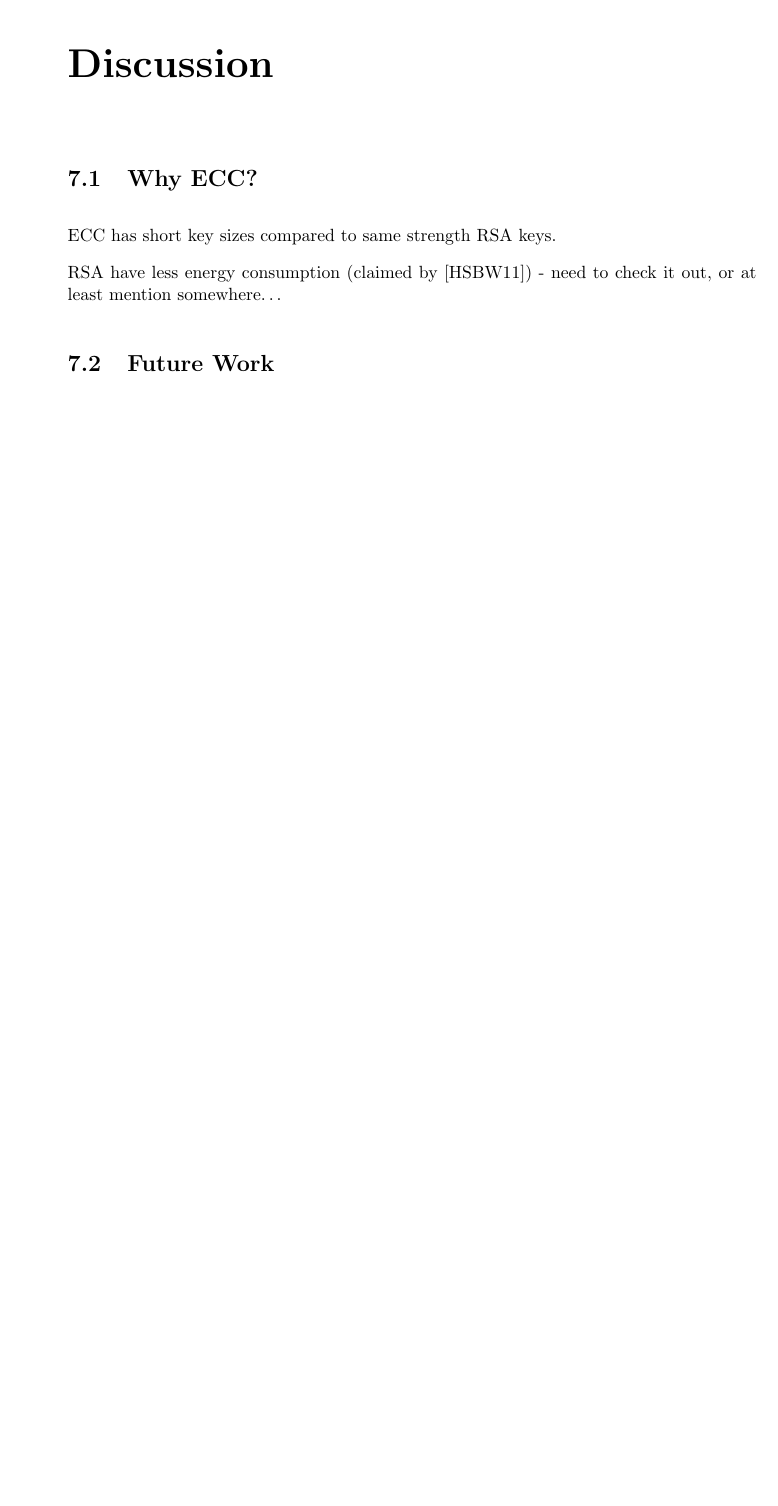
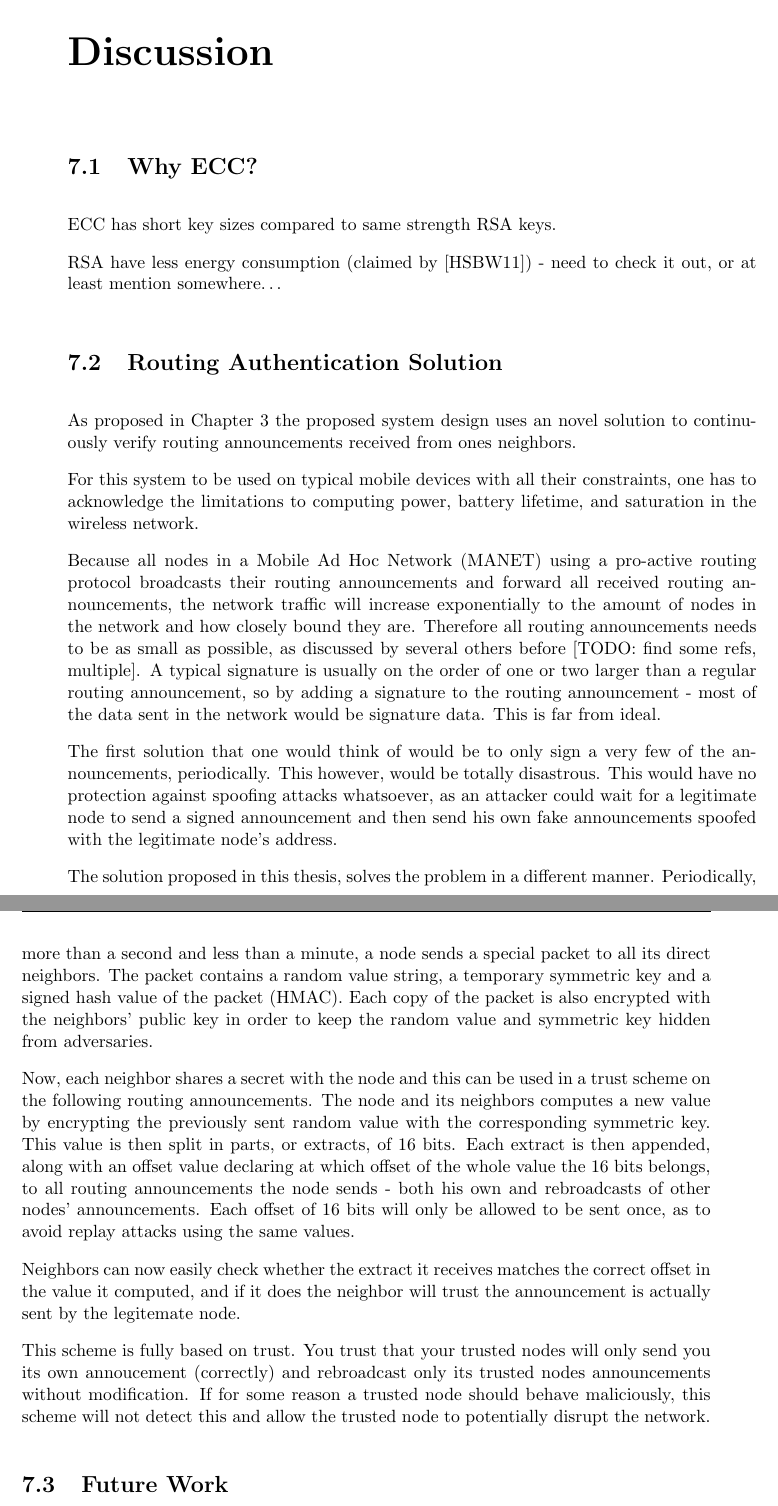
Before and after one commit to loosky/secure-ad-hoc-network-doc, a LaTeX thesis (main.tex, which reads discussion.tex): part of page 49 of 57 before the commit and two parts of pages 51 and 52 of 59 after it, the two joined at a grey line, cut so that both start at the same text, the shorter picture padded with empty space. Compiled offline with pdfLaTeX.

Commit message:
discussion of routing auths

```diff
--- a/discussion.tex
+++ b/discussion.tex
@@ -9,6 +9,59 @@ ECC has short key sizes compared to same strength RSA keys.
 RSA have less energy consumption (claimed by \cite{hosseinisecure}) - need to
 check it out, or at least mention somewhere\ldots
 
+\section{Routing Authentication Solution}
+\label{sect:routing_auth_solution}
+As proposed in Chapter \ref{ch:design} the proposed system design uses an novel
+solution to continuously verify routing announcements received from ones
+neighbors.
+
+For this system to be used on typical mobile devices with all their constraints,
+one has to acknowledge the limitations to computing power, battery lifetime, and
+saturation in the wireless network.
+
+Because all nodes in a \ac{MANET} using a pro-active routing protocol broadcasts
+their routing announcements and forward all received routing announcements, the
+network traffic will increase exponentially to the amount of nodes in the
+network and how closely bound they are. Therefore all routing announcements
+needs to be as small as possible, as discussed by several others before [TODO:
+find some refs, multiple]. A typical signature is usually on the order of one or
+two larger than a regular routing announcement, so by adding a signature to the
+routing announcement - most of the data sent in the network would be signature
+data. This is far from ideal.
+
+The first solution that one would think of would be to only sign a very few of
+the announcements, periodically. This however, would be totally disastrous. This
+would have no protection against spoofing attacks whatsoever, as an attacker
+could wait for a legitimate node to send a signed announcement and then send his
+own fake announcements spoofed with the legitimate node's address.
+
+The solution proposed in this thesis, solves the problem in a different manner.
+Periodically, more than a second and less than a minute, a node sends a special
+packet to all its direct neighbors. The packet contains a random value string,
+a temporary symmetric key and a signed hash value of the packet (HMAC). Each
+copy of the packet is also encrypted with the neighbors' public key in order to
+keep the random value and symmetric key hidden from adversaries.
+
+Now, each neighbor shares a secret with the node and this can be used in a trust
+scheme on the following routing announcements. The node and its neighbors
+computes a new value by encrypting the previously sent random value with the
+corresponding symmetric key. This value is then split in parts, or extracts, of
+16 bits. Each extract is then appended, along with an offset value declaring at
+which offset of the whole value the 16 bits belongs, to all routing
+announcements the node sends - both his own and rebroadcasts of other nodes'
+announcements. Each offset of 16 bits will only be allowed to be sent once, as
+to avoid replay attacks using the same values.
+
+Neighbors can now easily check whether the extract it receives matches the
+correct offset in the value it computed, and if it does the neighbor will trust
+the announcement is actually sent by the legitemate node.
+
+This scheme is fully based on trust. You trust that your trusted nodes will only
+send you its own annoucement (correctly) and rebroadcast only its trusted nodes
+announcements without modification. If for some reason a trusted node should
+behave maliciously, this scheme will not detect this and allow the trusted node
+to potentially disrupt the network.
+
 \section{Future Work}
 
 \section{Limitations}
```
Also changed, not shown: design.tex (+36 -5 lines), images/mac_ogm_msc.png (added).
